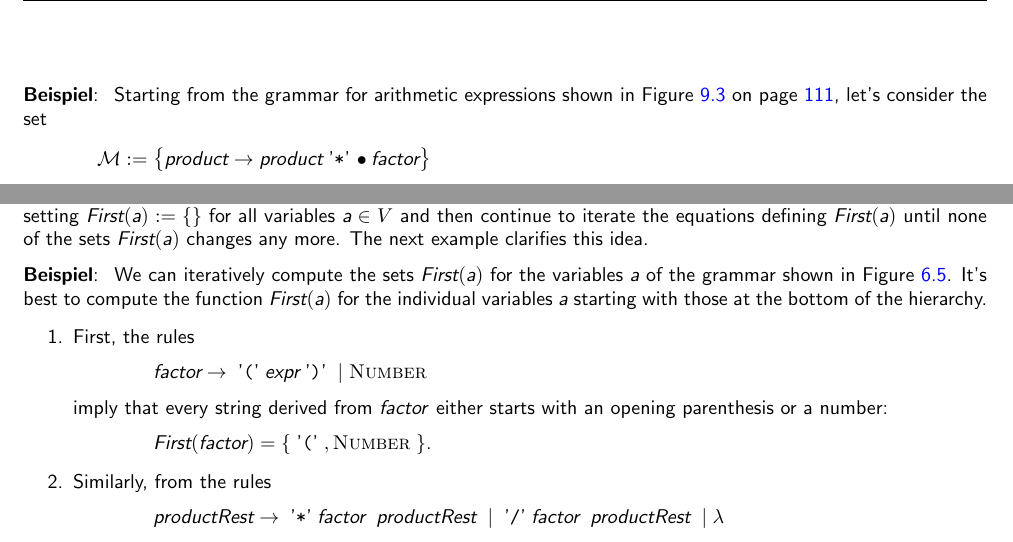
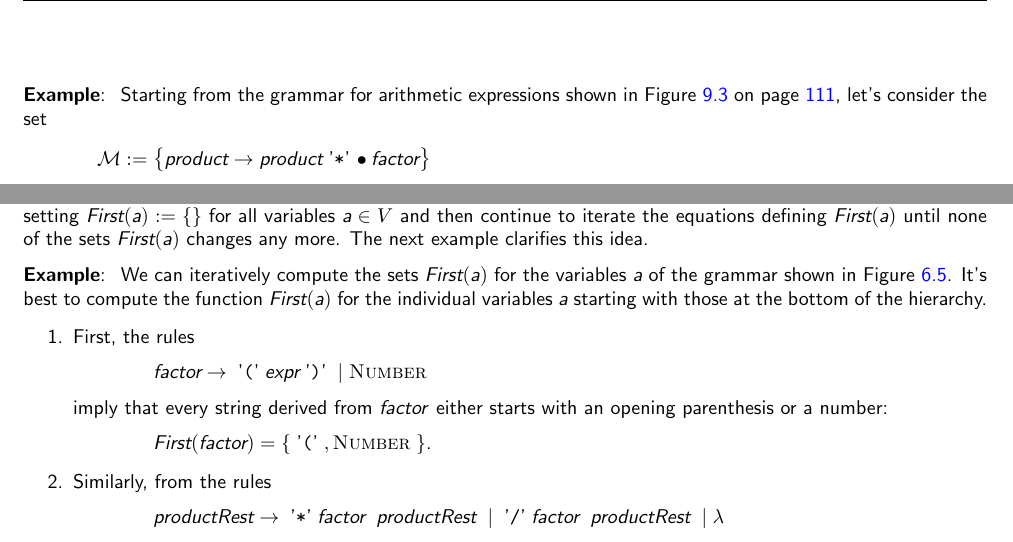
Before and after one commit to karlstroetmann/Formal-Languages, a LaTeX thesis (Lecture-Notes/formal-languages.tex, which reads Lecture-Notes/lr-parser.tex): two parts of pages 118 and 120 of 197, joined at a grey line, cut so that both start at the same text. Compiled offline with pdfLaTeX; the source files are stored in an older character set and shown here as Unicode.

Commit message:
Beispiel -> Example

```diff
--- a/Lecture-Notes/lr-parser.tex
+++ b/Lecture-Notes/lr-parser.tex
@@ -144,7 +144,7 @@ For a given set \(\mathcal{M}\) of marked rules, the computation of \(\mathcal{K
       into the set \(\mathcal{K}\). Repeat this step until no new rules are found.
 \end{enumerate}
 
-\example
+\exampleEng
 Starting from the grammar for arithmetic expressions shown in Figure \ref{fig:Expr.grammar} on page \pageref{fig:Expr.grammar}, let's consider the set
 \[ \mathcal{M} :=
    \bigl\{ \textsl{product} \rightarrow \textsl{product} \aquoted{*}\! \bullet \textsl{factor} \bigr\}
@@ -335,7 +335,7 @@ fixpoint computation:  Start by setting $\textsl{First}(\textsl{a}) := \{\}$ for
 then continue to iterate the equations defining $\textsl{First}(\textsl{a})$ until none of the sets
 $\textsl{First}(\textsl{a})$ changes any more.  The next example clarifies this idea.
 
-\example
+\exampleEng
 We can iteratively compute the sets \(\textsl{First}(\textsl{a})\) for the variables \(\textsl{a}\) of the grammar shown in Figure \ref{fig:Expr2}. It's best to compute the function \(\textsl{First}(\textsl{a})\) for the individual variables \(\textsl{a}\) starting with those at the bottom of the hierarchy.
 \begin{enumerate}
 \item First, the rules
```
Also changed, not shown: Lecture-Notes/lr-parser.tex (2 more changed lines), 5 other files.
